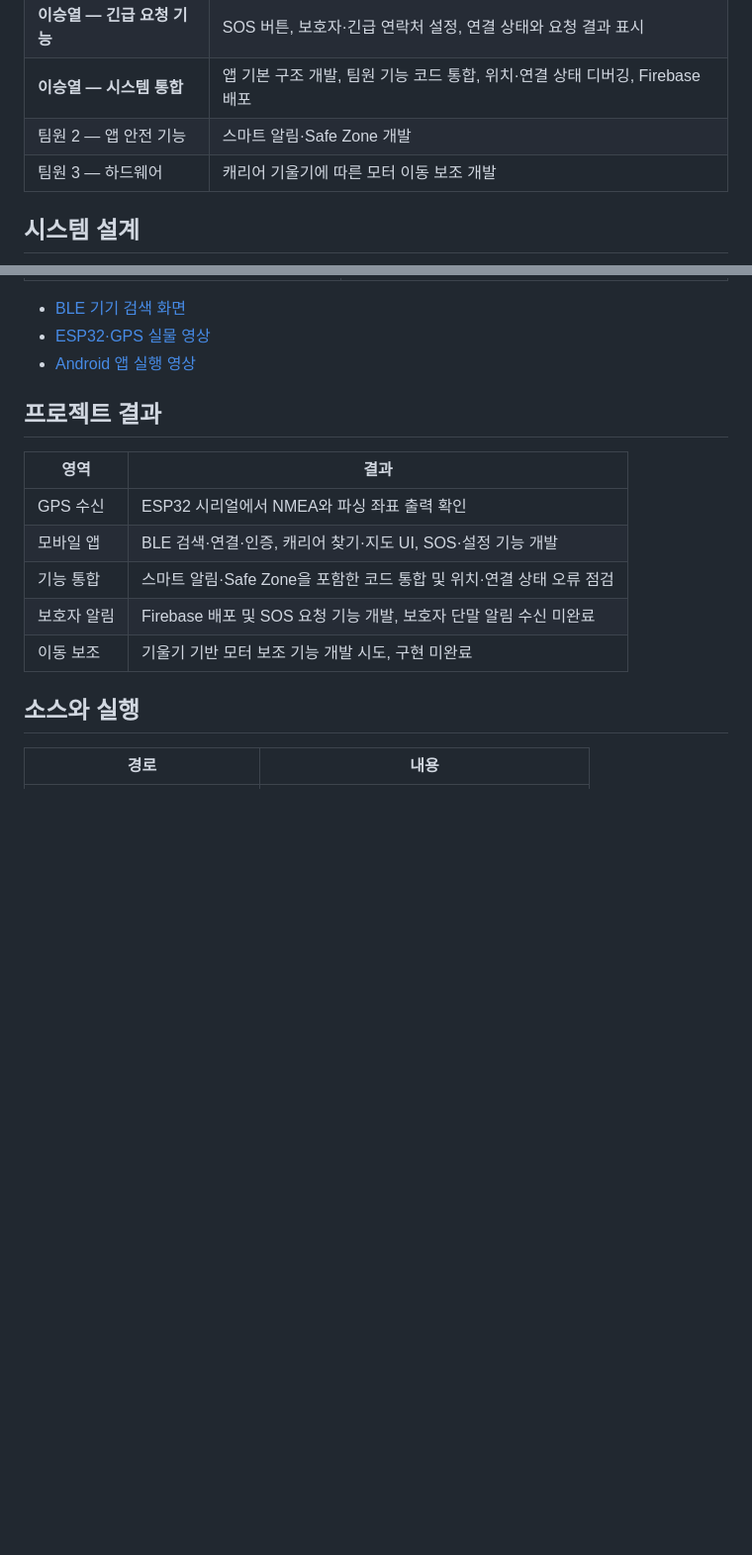
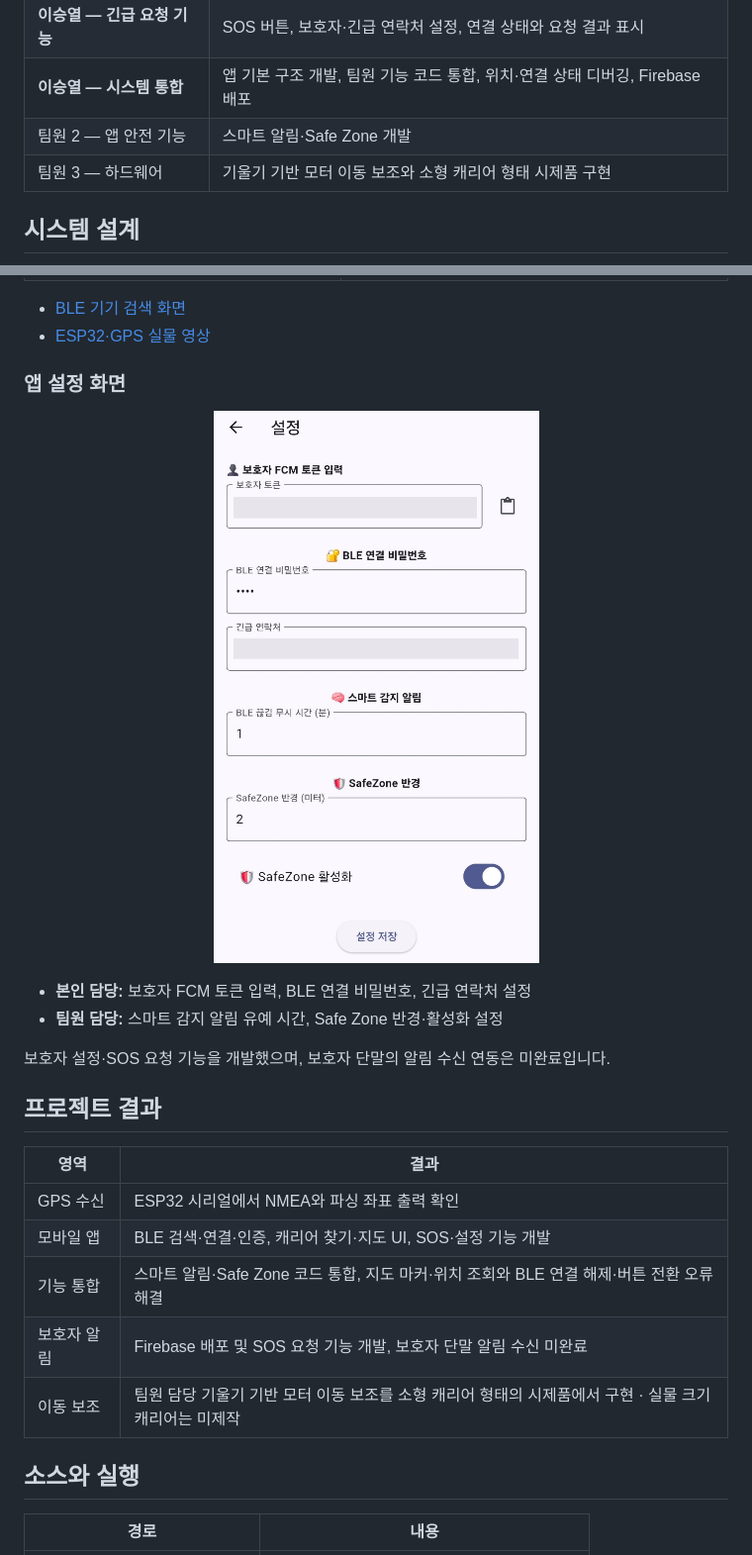
Before and after one commit to lsy49055089/Embedded-Systems-Projects, a Markdown page: smart-carrier-ble-gps/README.md, 2 parts joined by grey strips. Shown: that part at 99% size. GitHub-like rendering; pictures changed too: smart-carrier-ble-gps/assets/carrier-settings-redacted.png (added); blank space fills up the shorter version.

Commit message:
docs: clarify smart carrier results and add settings evidence

```diff
--- a/smart-carrier-ble-gps/README.md
+++ b/smart-carrier-ble-gps/README.md
@@ -14,7 +14,7 @@ GPS 모듈의 좌표를 ESP32에서 수신하고 BLE로 Flutter 앱에 전달하
 | **이승열 — 긴급 요청 기능** | SOS 버튼, 보호자·긴급 연락처 설정, 연결 상태와 요청 결과 표시 |
 | **이승열 — 시스템 통합** | 앱 기본 구조 개발, 팀원 기능 코드 통합, 위치·연결 상태 디버깅, Firebase 배포 |
 | 팀원 2 — 앱 안전 기능 | 스마트 알림·Safe Zone 개발 |
-| 팀원 3 — 하드웨어 | 캐리어 기울기에 따른 모터 이동 보조 개발 |
+| 팀원 3 — 하드웨어 | 기울기 기반 모터 이동 보조와 소형 캐리어 형태 시제품 구현 |
 
 ## 시스템 설계
 
@@ -69,7 +73,17 @@ SOS 요청 후 앱에 결과 메시지는 표시됐지만 보호자 알림 연
 
 - [BLE 기기 검색 화면](assets/app-ble-scan.jpeg)
 - [ESP32·GPS 실물 영상](assets/hardware-demo.mp4)
-- [Android 앱 실행 영상](assets/app-demo.mp4)
+
+### 앱 설정 화면
+
+<p align="center">
+  <img src="assets/carrier-settings-redacted.png" alt="보호자·BLE·긴급 연락처와 스마트 알림·Safe Zone 설정 화면" width="360">
+</p>
+
+- **본인 담당:** 보호자 FCM 토큰 입력, BLE 연결 비밀번호, 긴급 연락처 설정
+- **팀원 담당:** 스마트 감지 알림 유예 시간, Safe Zone 반경·활성화 설정
+
+보호자 설정·SOS 요청 기능을 개발했으며, 보호자 단말의 알림 수신 연동은 미완료입니다.
 
 ## 프로젝트 결과
 
@@ -77,9 +91,9 @@ SOS 요청 후 앱에 결과 메시지는 표시됐지만 보호자 알림 연
 |---|---|
 | GPS 수신 | ESP32 시리얼에서 NMEA와 파싱 좌표 출력 확인 |
 | 모바일 앱 | BLE 검색·연결·인증, 캐리어 찾기·지도 UI, SOS·설정 기능 개발 |
-| 기능 통합 | 스마트 알림·Safe Zone을 포함한 코드 통합 및 위치·연결 상태 오류 점검 |
+| 기능 통합 | 스마트 알림·Safe Zone 코드 통합, 지도 마커·위치 조회와 BLE 연결 해제·버튼 전환 오류 해결 |
 | 보호자 알림 | Firebase 배포 및 SOS 요청 기능 개발, 보호자 단말 알림 수신 미완료 |
-| 이동 보조 | 기울기 기반 모터 보조 기능 개발 시도, 구현 미완료 |
+| 이동 보조 | 팀원 담당 기울기 기반 모터 이동 보조를 소형 캐리어 형태의 시제품에서 구현 · 실물 크기 캐리어는 미제작 |
 
 ## 소스와 실행
 
```
Also changed, not shown: other parts of smart-carrier-ble-gps/README.md (+12 -8 lines).
